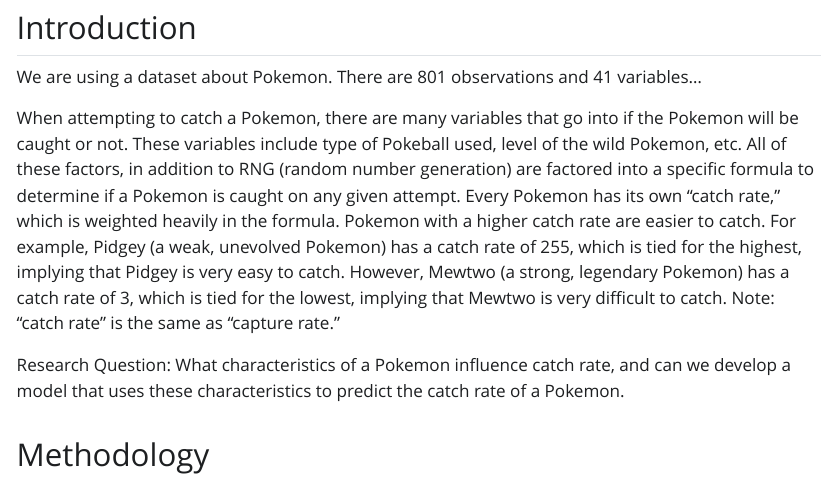
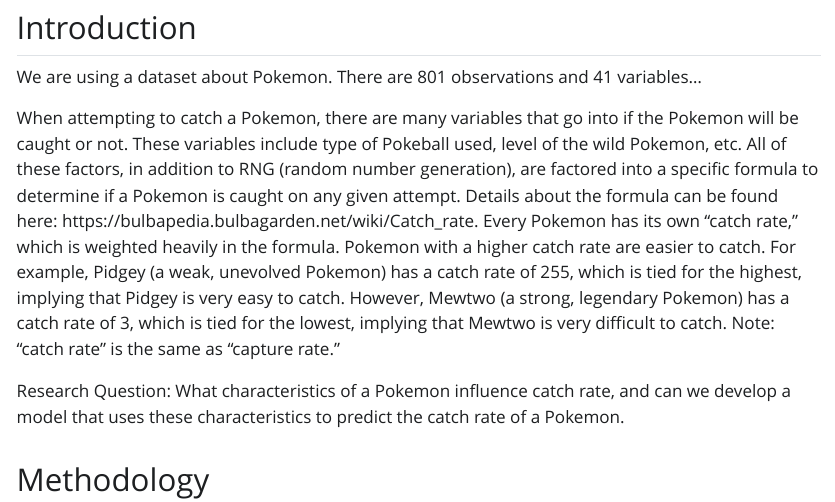
Before and after one commit to alexafahrer/sta210-regression, a Quarto document (FinalProject.qmd): the page in a window 1100 px wide, from 610 px down. The pictures show the output file FinalProject.html that the author committed with the source, opened offline; Quarto's library style sheets are replaced by a plain one without menus.

Commit message:
Edited Intro

```diff
--- a/FinalProject.qmd
+++ b/FinalProject.qmd
@@ -34,7 +34,7 @@
 
 We are using a dataset about Pokemon. There are 801 observations and 41 variables...
 
-When attempting to catch a Pokemon, there are many variables that go into if the Pokemon will be caught or not. These variables include type of Pokeball used, level of the wild Pokemon, etc. All of these factors, in addition to RNG (random number generation) are factored into a specific formula to determine if a Pokemon is caught on any given attempt. Every Pokemon has its own "catch rate," which is weighted heavily in the formula. Pokemon with a higher catch rate are easier to catch. For example, Pidgey (a weak, unevolved Pokemon) has a catch rate of 255, which is tied for the highest, implying that Pidgey is very easy to catch. However, Mewtwo (a strong, legendary Pokemon) has a catch rate of 3, which is tied for the lowest, implying that Mewtwo is very difficult to catch. Note: "catch rate" is the same as "capture rate."
+When attempting to catch a Pokemon, there are many variables that go into if the Pokemon will be caught or not. These variables include type of Pokeball used, level of the wild Pokemon, etc. All of these factors, in addition to RNG (random number generation), are factored into a specific formula to determine if a Pokemon is caught on any given attempt. Details about the formula can be found here: https://bulbapedia.bulbagarden.net/wiki/Catch_rate. Every Pokemon has its own "catch rate," which is weighted heavily in the formula. Pokemon with a higher catch rate are easier to catch. For example, Pidgey (a weak, unevolved Pokemon) has a catch rate of 255, which is tied for the highest, implying that Pidgey is very easy to catch. However, Mewtwo (a strong, legendary Pokemon) has a catch rate of 3, which is tied for the lowest, implying that Mewtwo is very difficult to catch. Note: "catch rate" is the same as "capture rate."
 
 Research Question: What characteristics of a Pokemon influence catch rate, and can we develop a model that uses these characteristics to predict the catch rate of a Pokemon.
 
```
Also changed, not shown: FinalProject.html.
